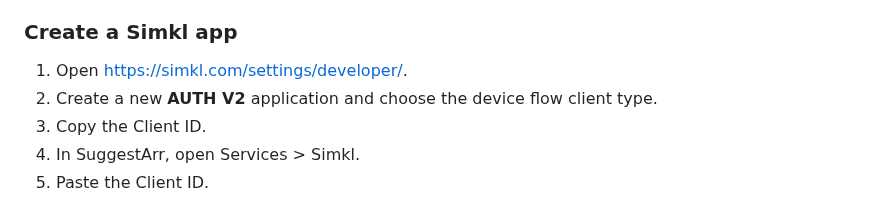
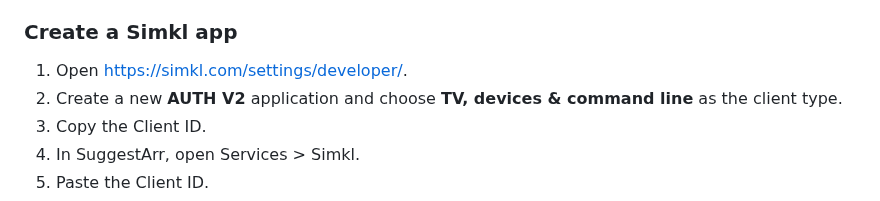
Before and after one commit to giuseppe99barchetta/SuggestArr, a Markdown page: docs/INSTALLATION.md, the part around the change. Drawn GitHub-style.

```diff
--- a/docs/INSTALLATION.md
+++ b/docs/INSTALLATION.md
@@ -394,7 +394,7 @@ SuggestArr does not expose Simkl access tokens in API responses or frontend list
 ### Create a Simkl app
 
 1. Open <https://simkl.com/settings/developer/>.
-2. Create a new **AUTH V2** application and choose the device flow client type.
+2. Create a new **AUTH V2** application and choose **TV, devices & command line** as the client type.
 3. Copy the Client ID.
 4. In SuggestArr, open Services > Simkl.
 5. Paste the Client ID.
```
Also changed, not shown: README.md (+2 -2 lines).
